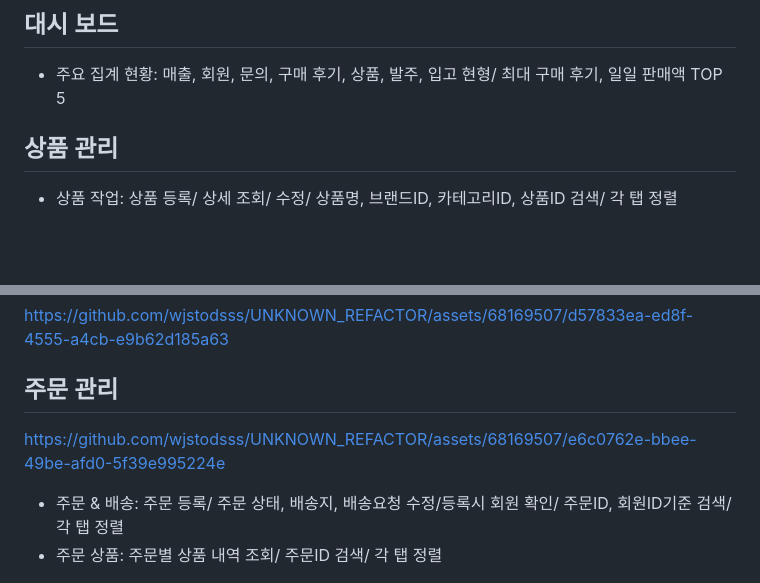
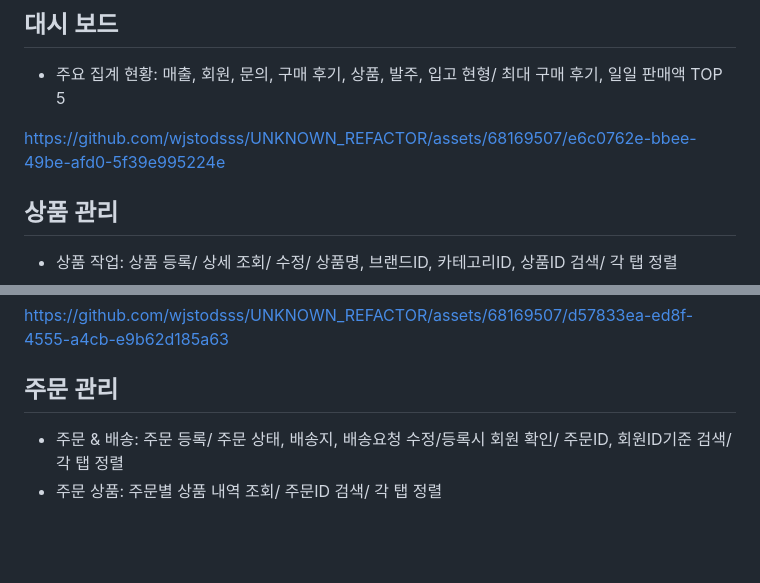
Before and after one commit to wjstodsss/UNKNOWN_REFACTOR, a Markdown page: README.md, 2 parts joined by grey strips. Rendered like a GitHub page; blank space fills up the shorter version.

```diff
--- a/README.md
+++ b/README.md
@@ -49,6 +49,8 @@
 ## 대시 보드
 - 주요 집계 현황: 매출, 회원, 문의, 구매 후기, 상품, 발주, 입고 현형/ 최대 구매 후기, 일일 판매액 TOP 5
 
+https://github.com/wjstodsss/UNKNOWN_REFACTOR/assets/68169507/e6c0762e-bbee-49be-afd0-5f39e995224e
+
 
 ## 상품 관리
 - 상품 작업: 상품 등록/ 상세 조회/ 수정/ 상품명, 브랜드ID, 카테고리ID, 상품ID 검색/ 각 탭 정렬
@@ -76,8 +78,6 @@ https://github.com/wjstodsss/UNKNOWN_REFACTOR/assets/68169507/d57833ea-ed8f-4555
 
 
 ## 주문 관리
-
-https://github.com/wjstodsss/UNKNOWN_REFACTOR/assets/68169507/e6c0762e-bbee-49be-afd0-5f39e995224e
 
 - 주문 & 배송: 주문 등록/ 주문 상태, 배송지, 배송요청 수정/등록시 회원 확인/ 주문ID, 회원ID기준 검색/ 각 탭 정렬
 - 주문 상품: 주문별 상품 내역 조회/ 주문ID 검색/ 각 탭 정렬
```
